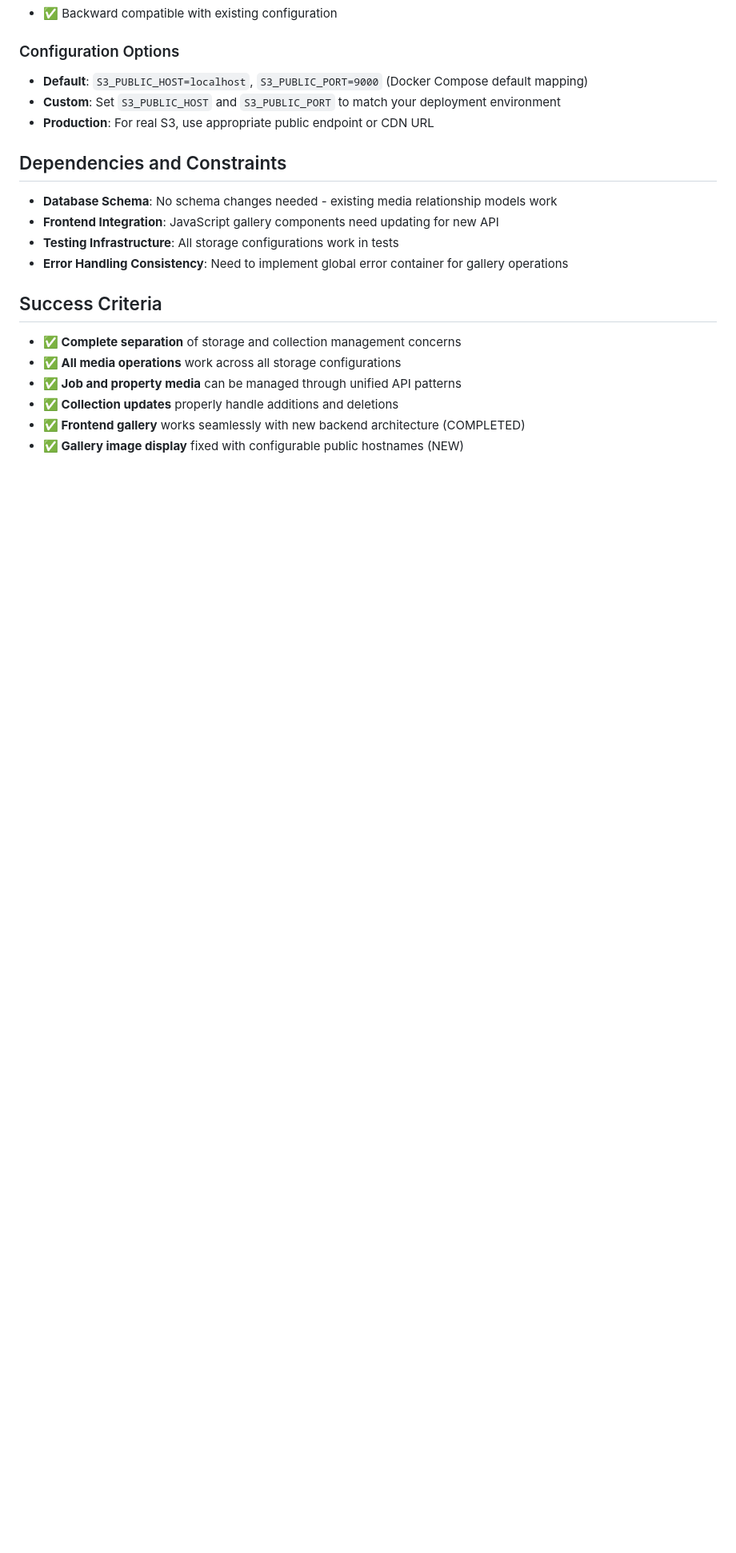
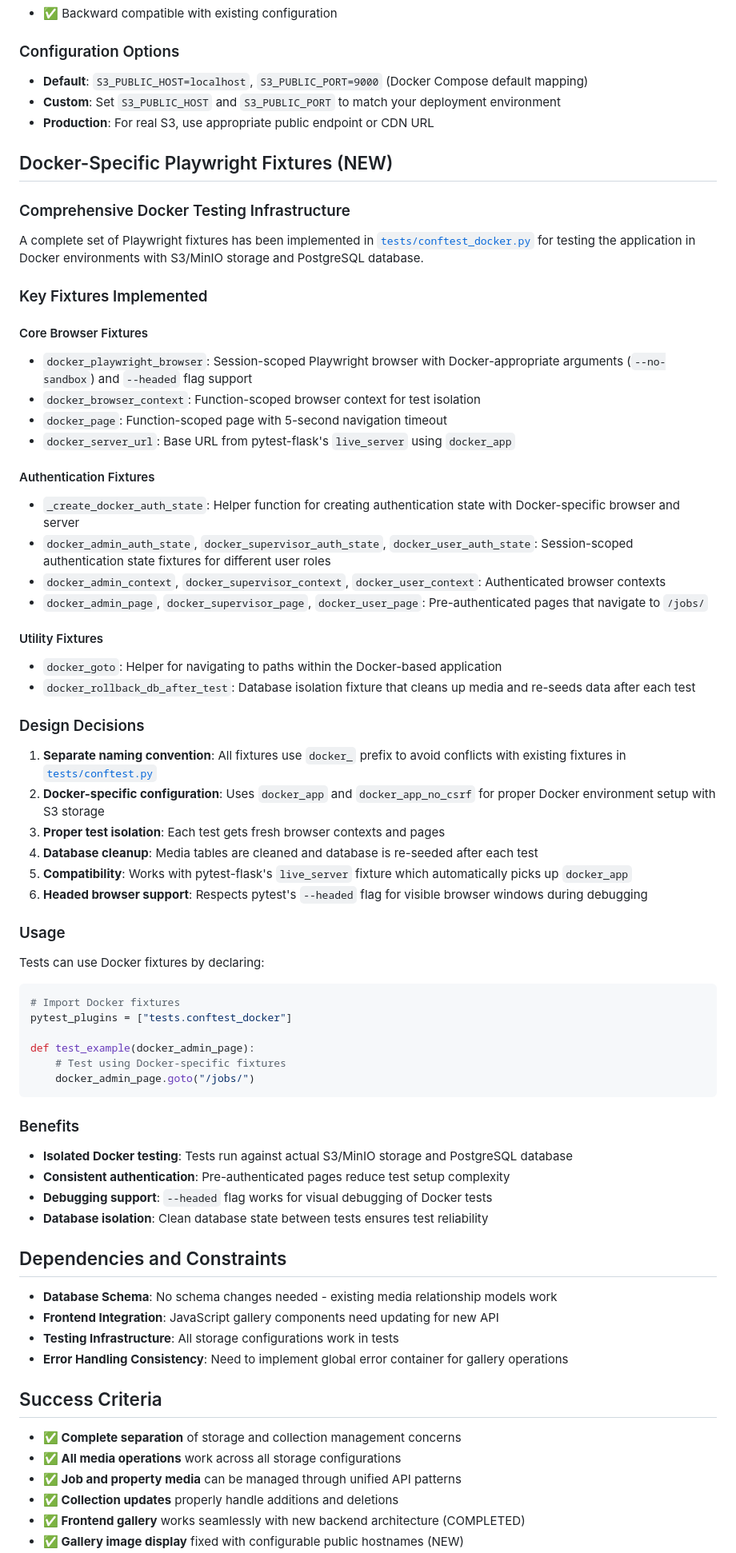
Before and after one commit to tomgosling57/cleanit, a Markdown page: memory-bank/activeContext.md, the part around one of its changes. Shown at 80% size. Drawn GitHub-style; blank space fills up the shorter version.

Commit message:
updated memory bank active context with new docker configuration for playwright testing

````diff
--- a/memory-bank/activeContext.md
+++ b/memory-bank/activeContext.md
@@ -344,6 +344,54 @@ When running the application and uploading images to the gallery, images were up
 - **Custom**: Set `S3_PUBLIC_HOST` and `S3_PUBLIC_PORT` to match your deployment environment
 - **Production**: For real S3, use appropriate public endpoint or CDN URL
 
+## Docker-Specific Playwright Fixtures (NEW)
+
+### Comprehensive Docker Testing Infrastructure
+A complete set of Playwright fixtures has been implemented in [`tests/conftest_docker.py`](tests/conftest_docker.py) for testing the application in Docker environments with S3/MinIO storage and PostgreSQL database.
+
+### Key Fixtures Implemented
+
+#### Core Browser Fixtures
+- `docker_playwright_browser`: Session-scoped Playwright browser with Docker-appropriate arguments (`--no-sandbox`) and `--headed` flag support
+- `docker_browser_context`: Function-scoped browser context for test isolation
+- `docker_page`: Function-scoped page with 5-second navigation timeout
+- `docker_server_url`: Base URL from pytest-flask's `live_server` using `docker_app`
+
+#### Authentication Fixtures
+- `_create_docker_auth_state`: Helper function for creating authentication state with Docker-specific browser and server
+- `docker_admin_auth_state`, `docker_supervisor_auth_state`, `docker_user_auth_state`: Session-scoped authentication state fixtures for different user roles
+- `docker_admin_context`, `docker_supervisor_context`, `docker_user_context`: Authenticated browser contexts
+- `docker_admin_page`, `docker_supervisor_page`, `docker_user_page`: Pre-authenticated pages that navigate to `/jobs/`
+
+#### Utility Fixtures
+- `docker_goto`: Helper for navigating to paths within the Docker-based application
+- `docker_rollback_db_after_test`: Database isolation fixture that cleans up media and re-seeds data after each test
+
+### Design Decisions
+1. **Separate naming convention**: All fixtures use `docker_` prefix to avoid conflicts with existing fixtures in [`tests/conftest.py`](tests/conftest.py)
+2. **Docker-specific configuration**: Uses `docker_app` and `docker_app_no_csrf` for proper Docker environment setup with S3 storage
+3. **Proper test isolation**: Each test gets fresh browser contexts and pages
+4. **Database cleanup**: Media tables are cleaned and database is re-seeded after each test
+5. **Compatibility**: Works with pytest-flask's `live_server` fixture which automatically picks up `docker_app`
+6. **Headed browser support**: Respects pytest's `--headed` flag for visible browser windows during debugging
+
+### Usage
+Tests can use Docker fixtures by declaring:
+```python
+# Import Docker fixtures
+pytest_plugins = ["tests.conftest_docker"]
+
+def test_example(docker_admin_page):
+    # Test using Docker-specific fixtures
+    docker_admin_page.goto("/jobs/")
+```
+
+### Benefits
+- **Isolated Docker testing**: Tests run against actual S3/MinIO storage and PostgreSQL database
+- **Consistent authentication**: Pre-authenticated pages reduce test setup complexity
+- **Debugging support**: `--headed` flag works for visual debugging of Docker tests
+- **Database isolation**: Clean database state between tests ensures test reliability
+
 ## Dependencies and Constraints
 - **Database Schema**: No schema changes needed - existing media relationship models work
 - **Frontend Integration**: JavaScript gallery components need updating for new API
````
Also changed, not shown: other parts of memory-bank/activeContext.md (+1 -0 lines).
